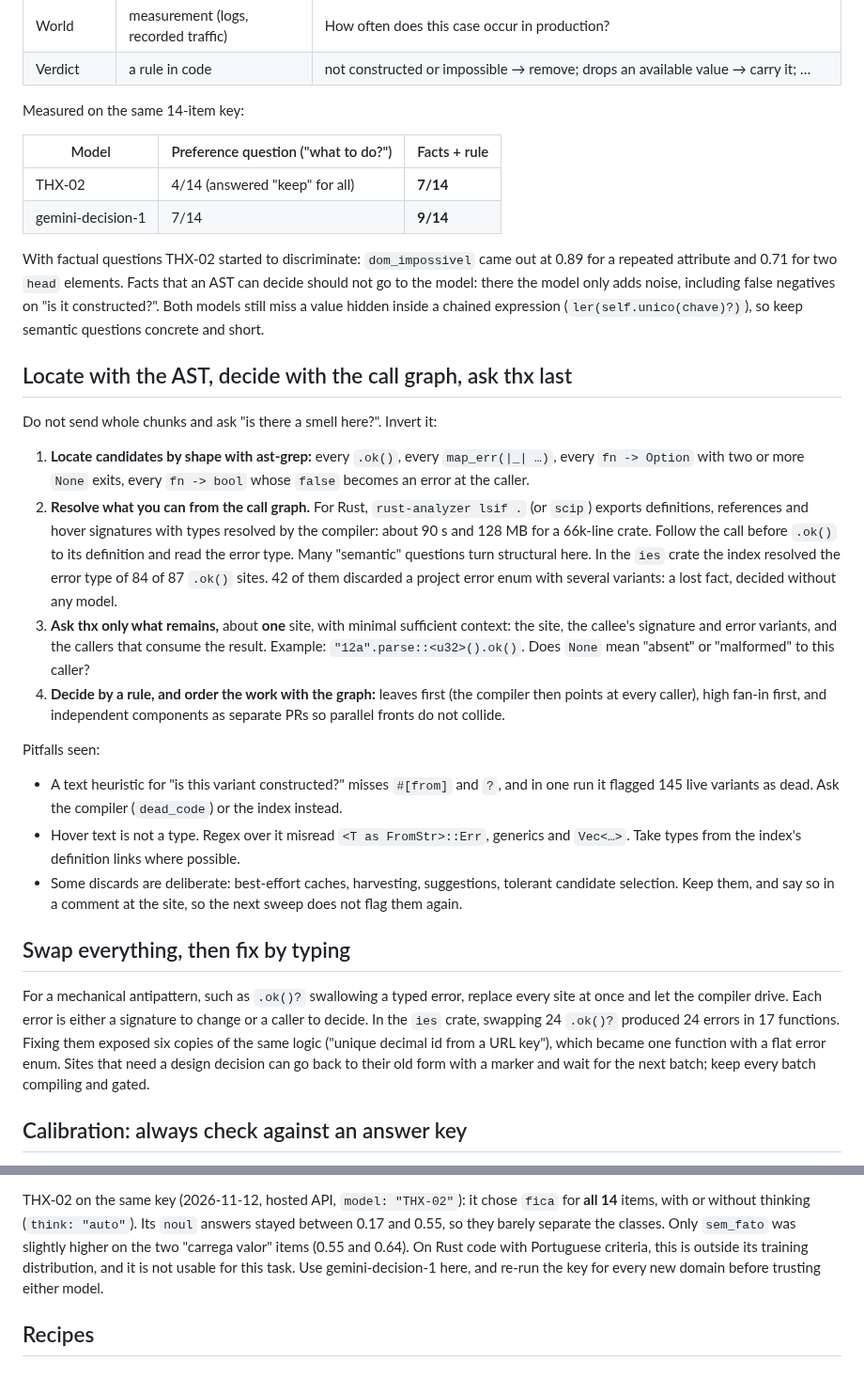
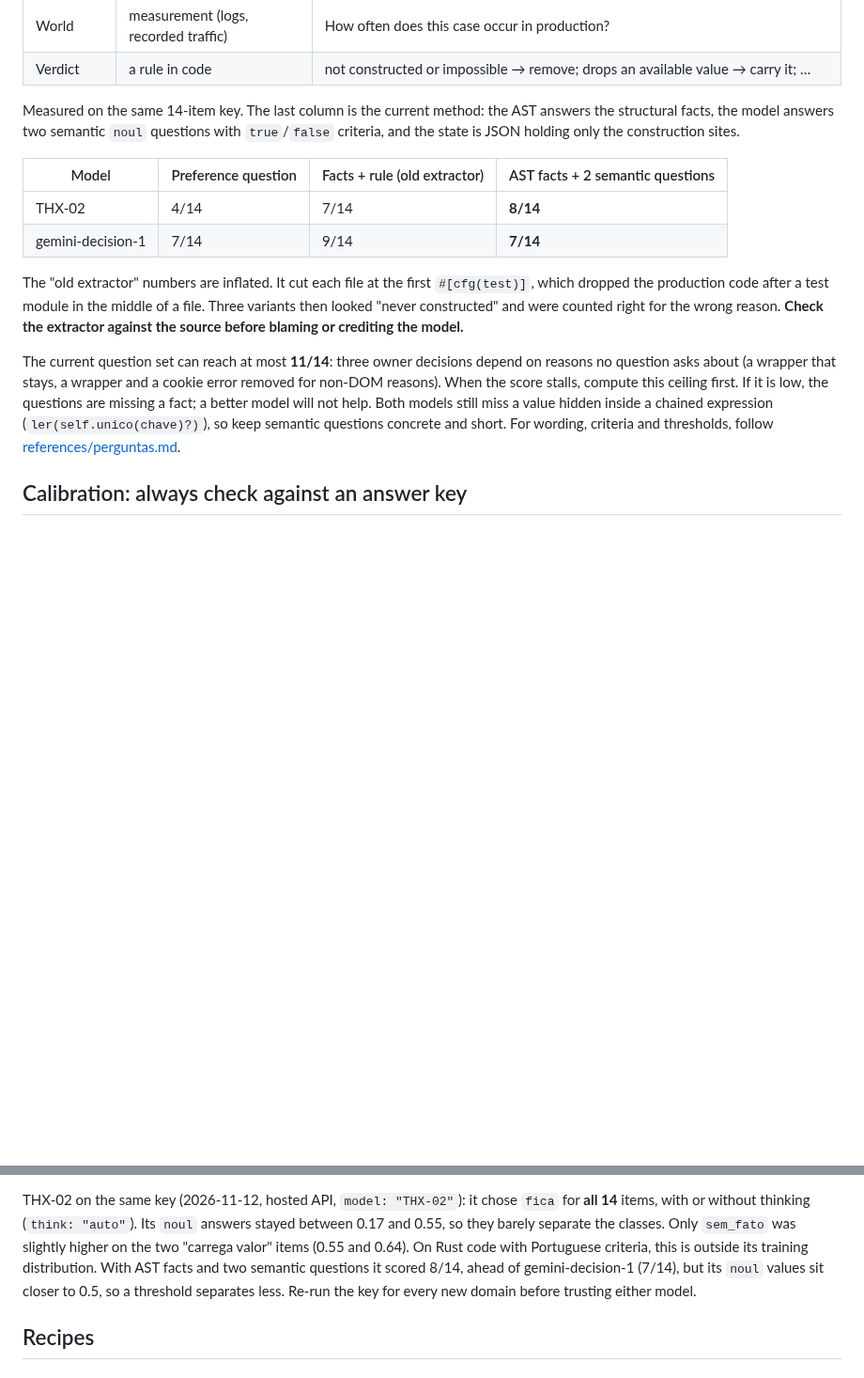
Before and after one commit to franklinbaldo/skills, a Markdown page: thx/SKILL.md, 2 parts joined by grey strips. Shown at 94% size. GitHub-like rendering; blank space fills up the shorter version.

```diff
--- a/thx/SKILL.md
+++ b/thx/SKILL.md
@@ -97,65 +97,30 @@ Sort every fact by who can answer it:
 | World        | measurement (logs, recorded traffic) | How often does this case occur in production?                                                                               |
 | Verdict      | a rule in code                       | not constructed or impossible → remove; drops an available value → carry it; …                                              |
 
-Measured on the same 14-item key:
+Measured on the same 14-item key. The last column is the current method: the
+AST answers the structural facts, the model answers two semantic `noul`
+questions with `true`/`false` criteria, and the state is JSON holding only
+the construction sites.
 
-| Model             | Preference question ("what to do?") | Facts + rule |
-| ----------------- | ----------------------------------- | ------------ |
-| THX-02            | 4/14 (answered "keep" for all)      | **7/14**     |
-| gemini-decision-1 | 7/14                                | **9/14**     |
+| Model             | Preference question | Facts + rule (old extractor) | AST facts + 2 semantic questions |
+| ----------------- | ------------------- | ---------------------------- | -------------------------------- |
+| THX-02            | 4/14                | 7/14                         | **8/14**                         |
+| gemini-decision-1 | 7/14                | 9/14                         | **7/14**                         |
 
-With factual questions THX-02 started to discriminate: `dom_impossivel` came out
-at 0.89 for a repeated attribute and 0.71 for two `head` elements. Facts that
-an AST can decide should not go to the model: there the model only adds noise,
-including false negatives on "is it constructed?". Both models still miss a
-value hidden inside a chained expression (`ler(self.unico(chave)?)`), so keep
-semantic questions concrete and short.
+The "old extractor" numbers are inflated. It cut each file at the first
+`#[cfg(test)]`, which dropped the production code after a test module in the
+middle of a file. Three variants then looked "never constructed" and were
+counted right for the wrong reason. **Check the extractor against the source
+before blaming or crediting the model.**
 
-## Locate with the AST, decide with the call graph, ask thx last
-
-Do not send whole chunks and ask "is there a smell here?". Invert it:
-
-1. **Locate candidates by shape with ast-grep:** every `.ok()`, every
-   `map_err(|_| …)`, every `fn -> Option` with two or more `None` exits, every
-   `fn -> bool` whose `false` becomes an error at the caller.
-2. **Resolve what you can from the call graph.** For Rust, `rust-analyzer lsif .`
-   (or `scip`) exports definitions, references and hover signatures with types
-   resolved by the compiler: about 90 s and 128 MB for a 66k-line crate. Follow
-   the call before `.ok()` to its definition and read the error type. Many
-   "semantic" questions turn structural here. In the `ies` crate the index
-   resolved the error type of 84 of 87 `.ok()` sites. 42 of them discarded a
-   project error enum with several variants: a lost fact, decided without
-   any model.
-3. **Ask thx only what remains,** about **one** site, with minimal sufficient
-   context: the site, the callee's signature and error variants, and the
-   callers that consume the result. Example: `"12a".parse::<u32>().ok()`. Does
-   `None` mean "absent" or "malformed" to this caller?
-4. **Decide by a rule, and order the work with the graph:** leaves first (the
-   compiler then points at every caller), high fan-in first, and independent
-   components as separate PRs so parallel fronts do not collide.
-
-Pitfalls seen:
-
-- A text heuristic for "is this variant constructed?" misses `#[from]` and
-  `?`, and in one run it flagged 145 live variants as dead. Ask the compiler
-  (`dead_code`) or the index instead.
-- Hover text is not a type. Regex over it misread
-  `<T as FromStr>::Err`, generics and `Vec<…>`. Take types from the index's
-  definition links where possible.
-- Some discards are deliberate: best-effort caches, harvesting, suggestions,
-  tolerant candidate selection. Keep them, and say so in a comment at the
-  site, so the next sweep does not flag them again.
-
-## Swap everything, then fix by typing
-
-For a mechanical antipattern, such as `.ok()?` swallowing a typed error,
-replace every site at once and let the compiler drive. Each error is either a
-signature to change or a caller to decide. In the `ies` crate, swapping 24
-`.ok()?` produced 24 errors in 17 functions. Fixing them exposed six copies
-of the same logic ("unique decimal id from a URL key"), which became one
-function with a flat error enum. Sites that need a design decision can go
-back to their old form with a marker and wait for the next batch; keep every
-batch compiling and gated.
+The current question set can reach at most **11/14**: three owner decisions
+depend on reasons no question asks about (a wrapper that stays, a wrapper and a
+cookie error removed for non-DOM reasons). When the score stalls, compute this
+ceiling first. If it is low, the questions are missing a fact; a better model
+will not help. Both models still miss a value hidden inside a chained
+expression (`ler(self.unico(chave)?)`), so keep semantic questions concrete
+and short. For wording, criteria and thresholds, follow
+[references/perguntas.md](references/perguntas.md).
 
 ## Calibration: always check against an answer key
 
@@ -178,9 +143,10 @@ THX-02 on the same key (2026-11-12, hosted API, `model: "THX-02"`): it chose
 `noul` answers stayed between 0.17 and 0.55, so they barely separate the
 classes. Only `sem_fato` was slightly higher on the two "carrega valor" items
 (0.55 and 0.64). On Rust code with Portuguese criteria, this is outside its
-training distribution, and it is not usable for this task. Use
-gemini-decision-1 here, and re-run the key for every new domain before
-trusting either model.
+training distribution. With AST facts and two semantic questions it scored
+8/14, ahead of gemini-decision-1 (7/14), but its `noul` values sit closer to
+0.5, so a threshold separates less. Re-run the key for every new domain
+before trusting either model.
 
 ## Recipes
 
```
Also changed, not shown: thx/references/perguntas.md (added, +87 -0 lines).
